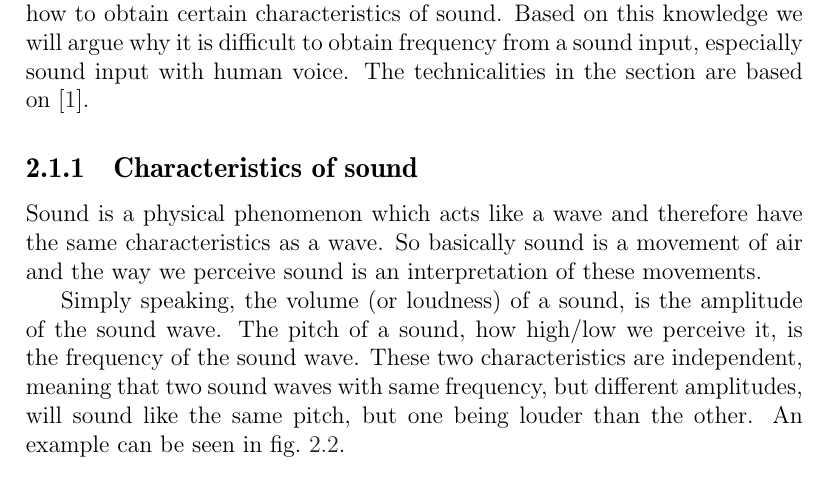
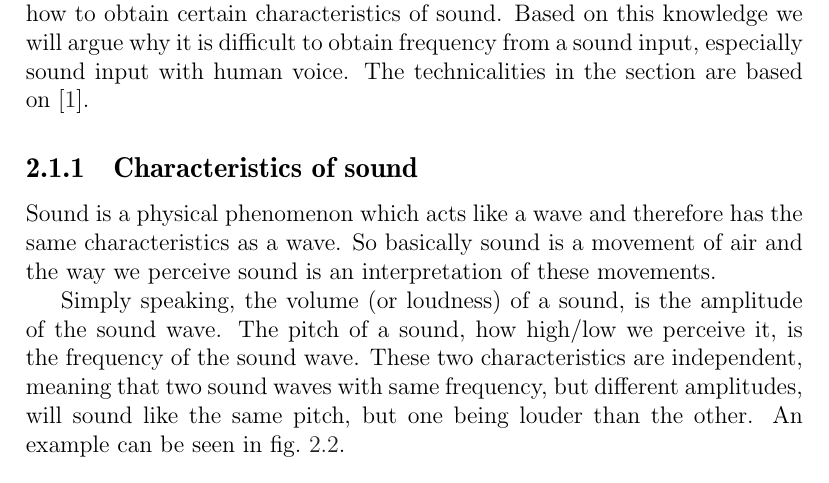
Before and after one commit to Thalmann/swf613-rapport, a LaTeX thesis (main.tex, which reads content/sprint1/frequency.tex): part of page 10 of 27, cut so that both start at the same text. Compiled offline with pdfLaTeX.

Commit message:
added minor mistake have -> has

```diff
--- a/content/sprint1/frequency.tex
+++ b/content/sprint1/frequency.tex
@@ -7,7 +7,7 @@ Based on this knowledge we will argue why it is difficult to obtain frequency fr
 The technicalities in the section are based on \cite{music-and-computers}.
 
 \subsection{Characteristics of sound}
-Sound is a physical phenomenon which acts like a wave and therefore have the same characteristics as a wave.
+Sound is a physical phenomenon which acts like a wave and therefore has the same characteristics as a wave.
 So basically sound is a movement of air and the way we perceive sound is an interpretation of these movements.
 
 Simply speaking, the volume (or loudness) of a sound, is the amplitude of the sound wave.
```
